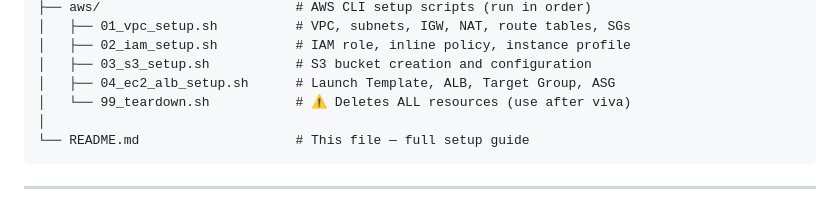
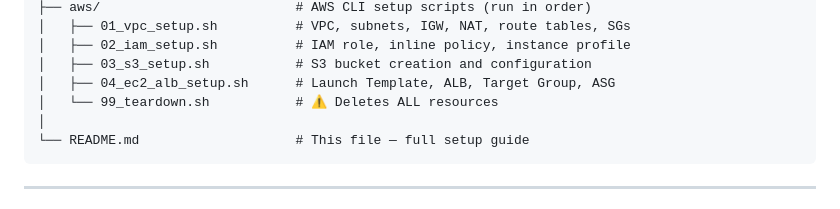
Before and after one commit to zerminewajid/Assignment1_AWS_CE, a Markdown page: README.md, the part around the change. GitHub-like rendering.

Commit message:
Update warning message for teardown script
Removed 'use after viva' note from teardown script warning.

````diff
--- a/README.md
+++ b/README.md
@@ -84,7 +84,7 @@ Assignment1_AWS_CE/
 │   ├── 02_iam_setup.sh          # IAM role, inline policy, instance profile
 │   ├── 03_s3_setup.sh           # S3 bucket creation and configuration
 │   ├── 04_ec2_alb_setup.sh      # Launch Template, ALB, Target Group, ASG
-│   └── 99_teardown.sh           # ⚠️ Deletes ALL resources (use after viva)
+│   └── 99_teardown.sh           # ⚠️ Deletes ALL resources
 │
 └── README.md                    # This file — full setup guide
 ```
````
